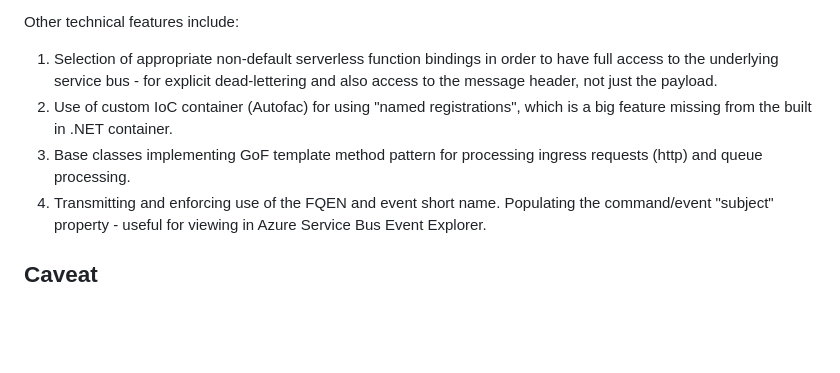
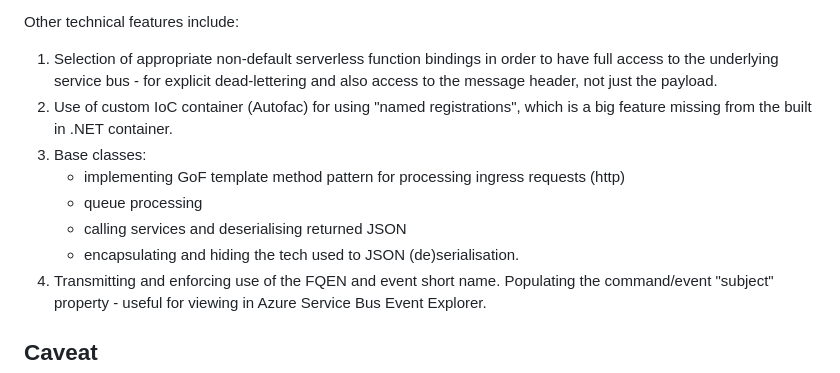
Before and after one commit to EdLandon/AzureFunctionAsyncServiceTemplate, a Markdown page: README.md, the part around the change. Drawn GitHub-style; blank space fills up the shorter version.

Commit message:
First update to ReadMe.

```diff
--- a/README.md
+++ b/README.md
@@ -19,7 +19,11 @@ This service template includes a number of patterns:
 Other technical features include:
 1. Selection of appropriate non-default serverless function bindings in order to have full access to the underlying service bus - for explicit dead-lettering and also access to the message header, not just the payload.
 2. Use of custom IoC container (Autofac) for using "named registrations", which is a big feature missing from the built in .NET container.
-3. Base classes implementing GoF template method pattern for processing ingress requests (http) and queue processing.
+3. Base classes:
+    - implementing GoF template method pattern for processing ingress requests (http)
+    - queue processing
+    - calling services and deserialising returned JSON
+    - encapsulating and hiding the tech used to JSON (de)serialisation.
 4. Transmitting and enforcing use of the FQEN and event short name. Populating the command/event "subject" property - useful for viewing in Azure Service Bus Event Explorer.
 
 ## Caveat
```
